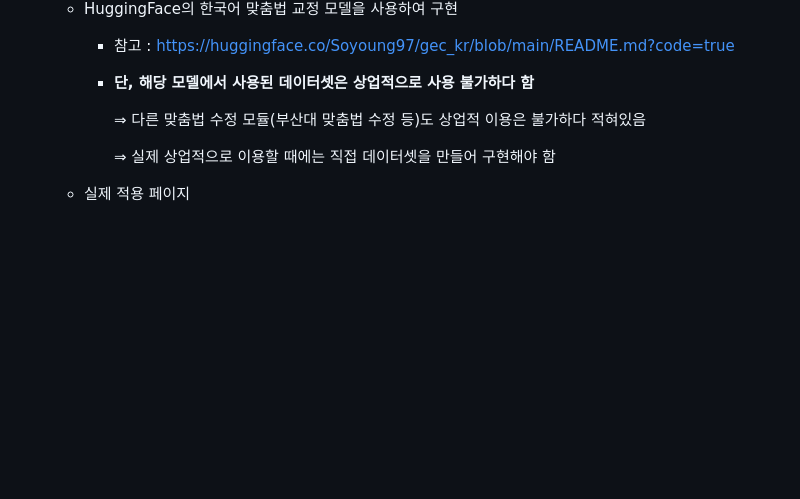
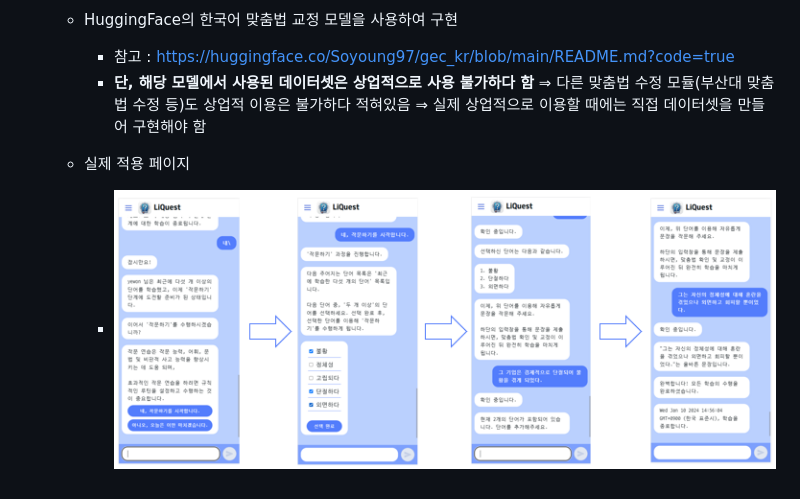
Before and after one commit to Kiruchoco/Portfolio, a Markdown page: Aivle_BigProjectBE_19/README.md, the part around the change. Rendered like a GitHub page; blank space fills up the shorter version.

```diff
--- a/Aivle_BigProjectBE_19/README.md
+++ b/Aivle_BigProjectBE_19/README.md
@@ -70,9 +70,8 @@
     - HuggingFace의 한국어 맞춤법 교정 모델을 사용하여 구현
         - 참고 : https://huggingface.co/Soyoung97/gec_kr/blob/main/README.md?code=true
         - **단, 해당 모델에서 사용된 데이터셋은 상업적으로 사용 불가하다 함**
-
             ⇒ 다른 맞춤법 수정 모듈(부산대 맞춤법 수정 등)도 상업적 이용은 불가하다 적혀있음
-
             ⇒ 실제 상업적으로 이용할 때에는 직접 데이터셋을 만들어 구현해야 함
 
     - 실제 적용 페이지
+        - ![작문하기](img/is_correct.png)
```
